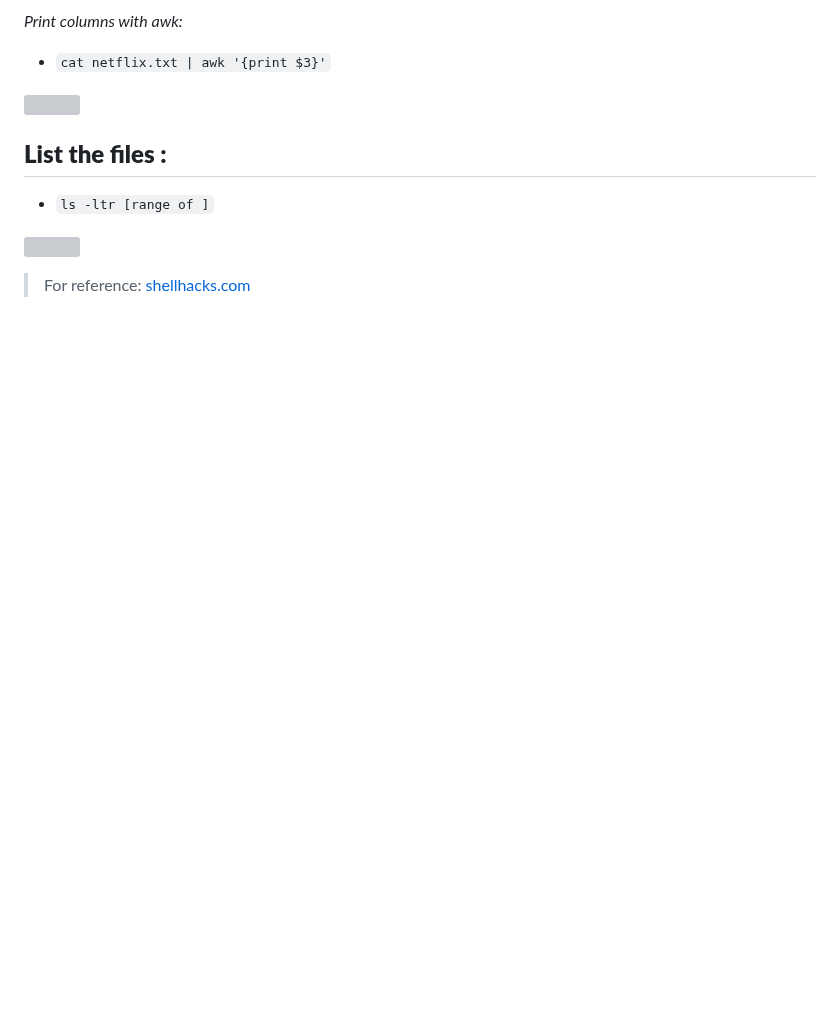
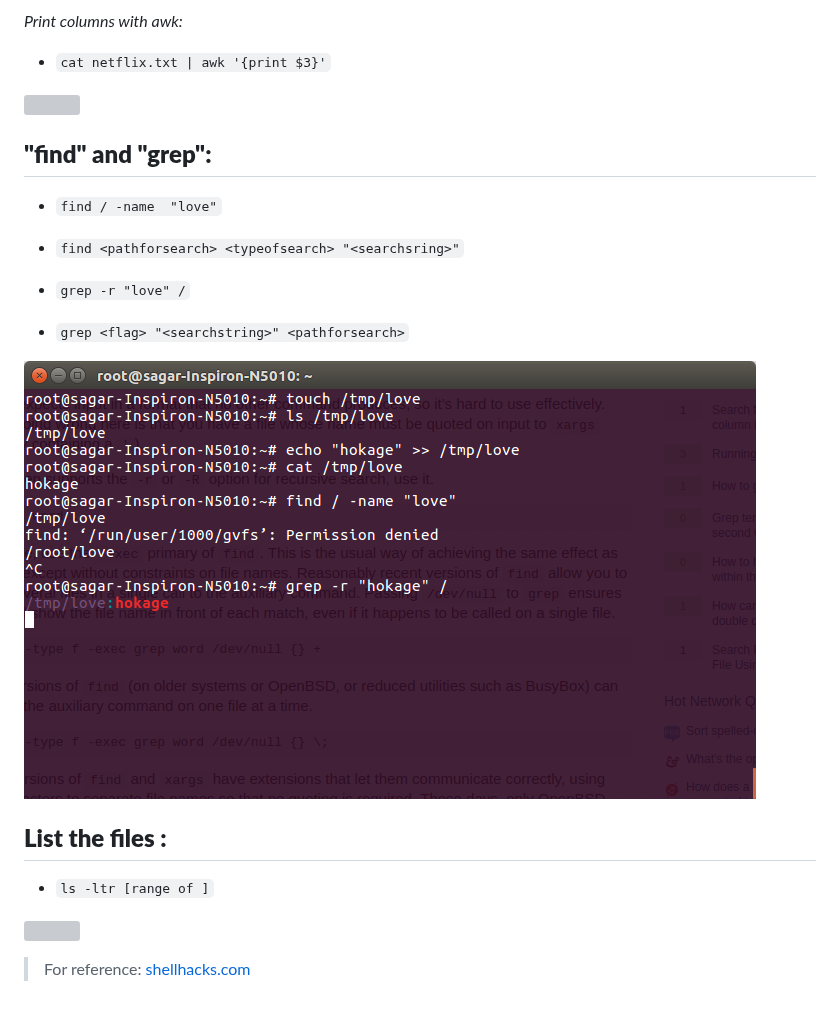
Before and after one commit to maheshbabuadapa/Prep, a Markdown page: shelltips.md, the part around the change. GitHub-like rendering; pictures changed too: assets/IMG_03042018_02480913_0.png (added); blank space fills up the shorter version; grey boxes are pictures that could not be loaded.

Commit message:
IMG_03042018_02480913_0

```diff
--- a/shelltips.md
+++ b/shelltips.md
@@ -99,6 +99,23 @@ test123
 
 
 
+
+## **"find" and "grep":**
+* `find / -name  "love"`
+* `find <pathforsearch> <typeofsearch> "<searchsring>"`
+
+
+
+* `grep -r "love" /`
+* `grep <flag> "<searchstring>" <pathforsearch>`
+
+
+![](assets/IMG_03042018_02480913_0.png)
+
+
+
+
+
 ## **List the files :**
 
 * `ls -ltr [range of ]`
```
